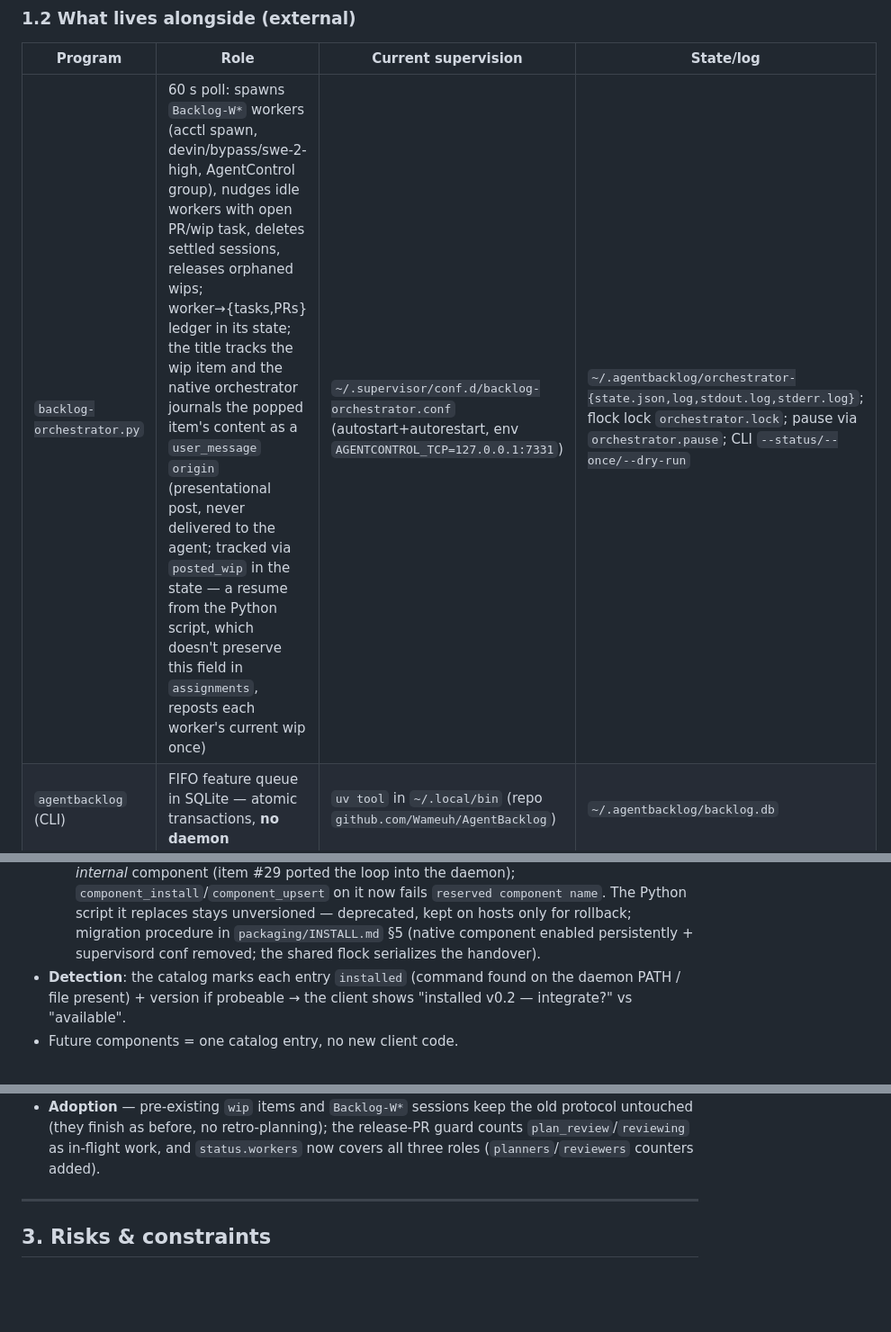
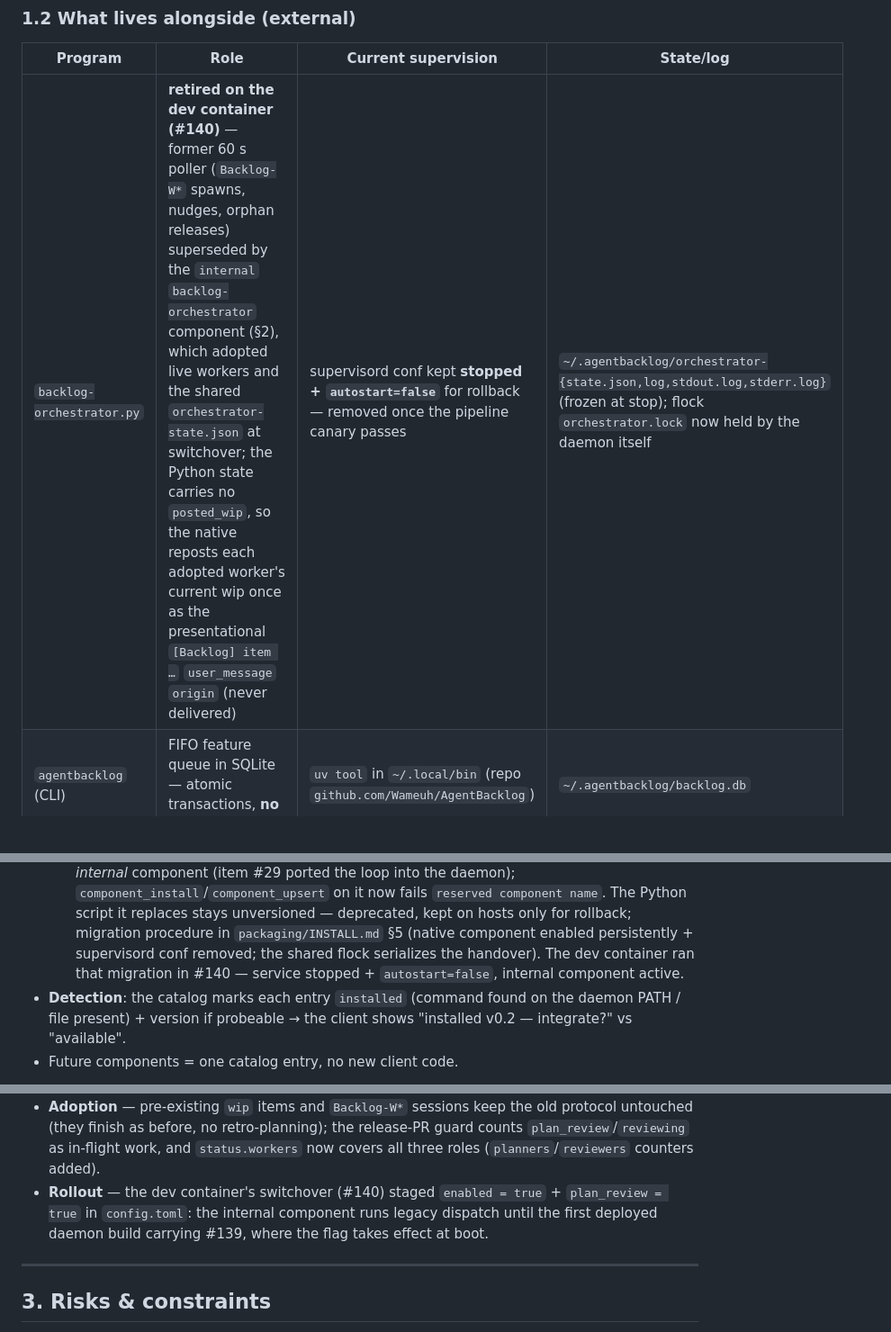
Before and after one commit to Wameuh/AgentControl, a Markdown page: docs/components-integration.md, 3 parts joined by grey strips. Shown at 90% size. Rendered like a GitHub page; blank space fills up the shorter version.

```diff
--- a/docs/components-integration.md
+++ b/docs/components-integration.md
@@ -31,7 +31,7 @@ all).
 
 | Program | Role | Current supervision | State/log |
 | --- | --- | --- | --- |
-| `backlog-orchestrator.py` | 60 s poll: spawns `Backlog-W*` workers (acctl spawn, devin/bypass/swe-2-high, AgentControl group), nudges idle workers with open PR/wip task, deletes settled sessions, releases orphaned wips; worker→{tasks,PRs} ledger in its state; the title tracks the wip item and the native orchestrator journals the popped item's content as a `user_message` `origin` (presentational post, never delivered to the agent; tracked via `posted_wip` in the state — a resume from the Python script, which doesn't preserve this field in `assignments`, reposts each worker's current wip once) | `~/.supervisor/conf.d/backlog-orchestrator.conf` (autostart+autorestart, env `AGENTCONTROL_TCP=127.0.0.1:7331`) | `~/.agentbacklog/orchestrator-{state.json,log,stdout.log,stderr.log}`; flock lock `orchestrator.lock`; pause via `orchestrator.pause`; CLI `--status/--once/--dry-run` |
+| `backlog-orchestrator.py` | **retired on the dev container (#140)** — former 60 s poller (`Backlog-W*` spawns, nudges, orphan releases) superseded by the `internal` `backlog-orchestrator` component (§2), which adopted live workers and the shared `orchestrator-state.json` at switchover; the Python state carries no `posted_wip`, so the native reposts each adopted worker's current wip once as the presentational `[Backlog] item …` `user_message` `origin` (never delivered) | supervisord conf kept **stopped + `autostart=false`** for rollback — removed once the pipeline canary passes | `~/.agentbacklog/orchestrator-{state.json,log,stdout.log,stderr.log}` (frozen at stop); flock `orchestrator.lock` now held by the daemon itself |
 | `agentbacklog` (CLI) | FIFO feature queue in SQLite — atomic transactions, **no daemon** | `uv tool` in `~/.local/bin` (repo `github.com/Wameuh/AgentBacklog`) | `~/.agentbacklog/backlog.db` |
 | `pr-db` | local sqlite PR registry — **legacy**, replaced by the built-in registry (feat #59) | `~/.local/bin` | `~/.agentcontrol/prs.db` |
 | `graphify`, `graphify-mcp` | external uv tools | `~/.local/bin` | — |
@@ -272,7 +272,9 @@ upstream source.
     stays unversioned — deprecated, kept on hosts only for rollback;
     migration procedure in `packaging/INSTALL.md` §5 (native component
     enabled persistently + supervisord conf removed; the shared flock
-    serializes the handover).
+    serializes the handover). The dev container ran that migration in
+    #140 — service stopped + `autostart=false`, internal component
+    active.
 - **Detection**: the catalog marks each entry `installed` (command
   found on the daemon PATH / file present) + version if probeable → the
   client shows "installed v0.2 — integrate?" vs "available".
@@ -522,6 +524,10 @@ pipeline, still on the same tick/persist/lock substrate (item #139,
   retro-planning); the release-PR guard counts `plan_review`/`reviewing`
   as in-flight work, and `status.workers` now covers all three roles
   (`planners`/`reviewers` counters added).
+- **Rollout** — the dev container's switchover (#140) staged
+  `enabled = true` + `plan_review = true` in `config.toml`: the
+  internal component runs legacy dispatch until the first deployed
+  daemon build carrying #139, where the flag takes effect at boot.
 
 ---
 
```
Also changed, not shown: other parts of docs/components-integration.md (+2 -2 lines), packaging/INSTALL.md (+6 -0 lines), 1 other file.
